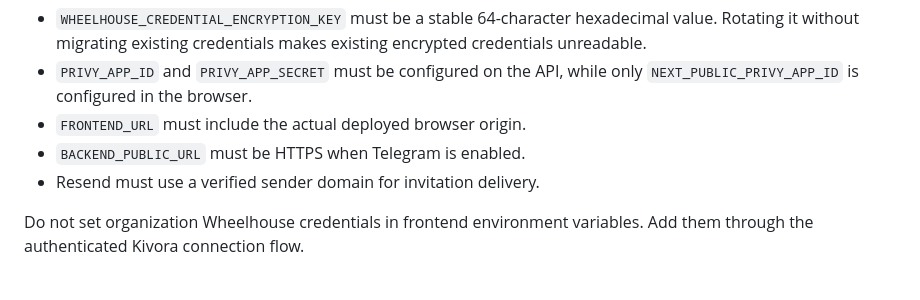
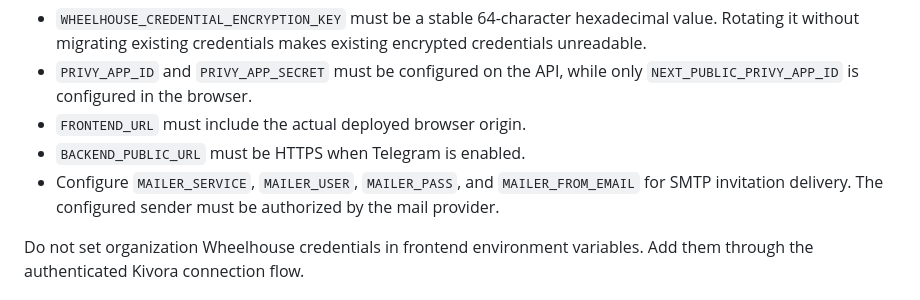
Before and after one commit to samscript18/kivora, a Markdown page: docs/OPERATIONS.md, the part around the change. Drawn GitHub-style.

```diff
--- a/docs/OPERATIONS.md
+++ b/docs/OPERATIONS.md
@@ -8,7 +8,7 @@ Before deploying, ensure the environment contains the production-required variab
 - `PRIVY_APP_ID` and `PRIVY_APP_SECRET` must be configured on the API, while only `NEXT_PUBLIC_PRIVY_APP_ID` is configured in the browser.
 - `FRONTEND_URL` must include the actual deployed browser origin.
 - `BACKEND_PUBLIC_URL` must be HTTPS when Telegram is enabled.
-- Resend must use a verified sender domain for invitation delivery.
+- Configure `MAILER_SERVICE`, `MAILER_USER`, `MAILER_PASS`, and `MAILER_FROM_EMAIL` for SMTP invitation delivery. The configured sender must be authorized by the mail provider.
 
 Do not set organization Wheelhouse credentials in frontend environment variables. Add them through the authenticated Kivora connection flow.
 
```
Also changed, not shown: README.md (+1 -1 lines), docs/ARCHITECTURE.md (+1 -1 lines).
